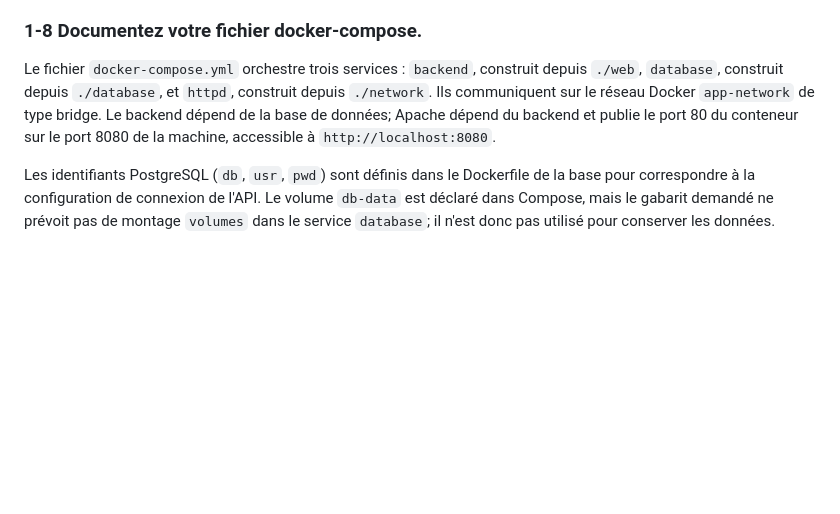
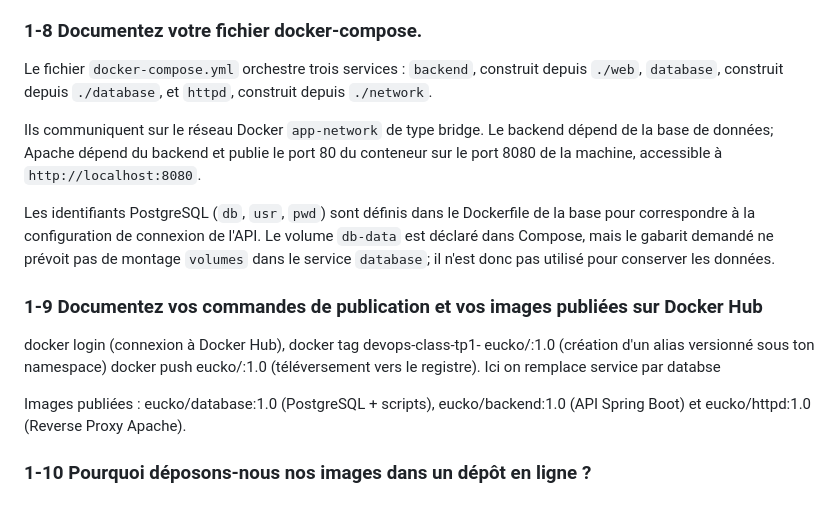
Before and after one commit to matthewcesa/Devops-class-TP1, a Markdown page: README.md, the part around the change. GitHub-like rendering; blank space fills up the shorter version.

Commit message:
pushing the images i dockhub

```diff
--- a/README.md
+++ b/README.md
@@ -82,6 +82,20 @@ Selon moi, les commandes les plus importantes sont :
 - docker compose build (reconstruit les images).
 
 ### **1-8 Documentez votre fichier docker-compose.**
-Le fichier `docker-compose.yml` orchestre trois services : `backend`, construit depuis `./web`, `database`, construit depuis `./database`, et `httpd`, construit depuis `./network`. Ils communiquent sur le réseau Docker `app-network` de type bridge. Le backend dépend de la base de données; Apache dépend du backend et publie le port 80 du conteneur sur le port 8080 de la machine, accessible à `http://localhost:8080`.
+Le fichier `docker-compose.yml` orchestre trois services : `backend`, construit depuis `./web`, `database`, construit depuis `./database`, et `httpd`, construit depuis `./network`.
 
-Les identifiants PostgreSQL (`db`, `usr`, `pwd`) sont définis dans le Dockerfile de la base pour correspondre à la configuration de connexion de l'API. Le volume `db-data` est déclaré dans Compose, mais le gabarit demandé ne prévoit pas de montage `volumes` dans le service `database`; il n'est donc pas utilisé pour conserver les données.
+Ils communiquent sur le réseau Docker `app-network` de type bridge.
+Le backend dépend de la base de données; Apache dépend du backend et publie le port 80 du conteneur sur le port 8080 de la machine, accessible à `http://localhost:8080`.
+
+Les identifiants PostgreSQL (`db`, `usr`, `pwd`) sont définis dans le Dockerfile de la base pour correspondre à la configuration de connexion de l'API.
+ Le volume `db-data` est déclaré dans Compose, mais le gabarit demandé ne prévoit pas de montage `volumes` dans le service `database`; il n'est donc pas utilisé pour conserver les données.
+
+### **1-9 Documentez vos commandes de publication et vos images publiées sur Docker Hub**
+docker login (connexion à Docker Hub),
+docker tag devops-class-tp1-<service> eucko/<service>:1.0 (création d'un alias versionné sous ton namespace)
+docker push eucko/<service>:1.0 (téléversement vers le registre).
+Ici on remplace service par databse
+
+Images publiées : eucko/database:1.0 (PostgreSQL + scripts), eucko/backend:1.0 (API Spring Boot) et eucko/httpd:1.0 (Reverse Proxy Apache).
+
+### **1-10 Pourquoi déposons-nous nos images dans un dépôt en ligne ?**
```
